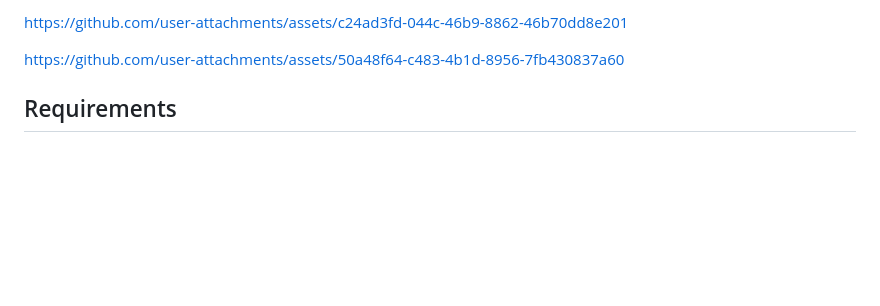
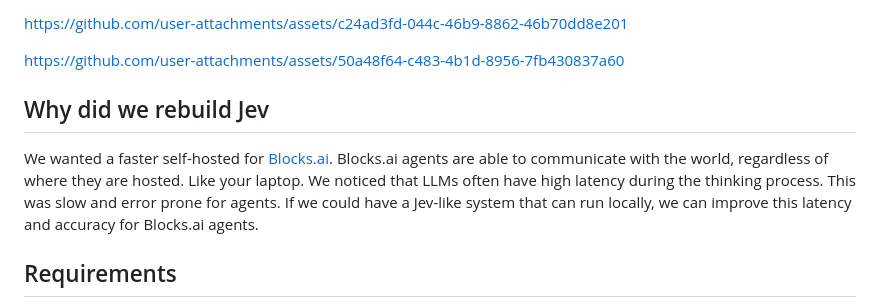
Before and after one commit to stephenlb/truetype.ai-open, a Markdown page: README.md, the part around the change. GitHub-like rendering; blank space fills up the shorter version.

Commit message:
Add explanation for rebuilding Jev in README
Added a section explaining the reasons for rebuilding Jev to improve latency and accuracy for Blocks.ai agents.

```diff
--- a/README.md
+++ b/README.md
@@ -17,6 +17,16 @@ notes.
 https://github.com/user-attachments/assets/c24ad3fd-044c-46b9-8862-46b70dd8e201
 
 https://github.com/user-attachments/assets/50a48f64-c483-4b1d-8956-7fb430837a60
+
+## Why did we rebuild Jev
+
+We wanted a faster self-hosted for [Blocks.ai](https://blocks.ai).
+Blocks.ai agents are able to communicate with the world,
+regardless of where they are hosted. Like your laptop.
+We noticed that LLMs often have high latency during the thinking process.
+This was slow and error prone for agents.
+If we could have a Jev-like system that can run locally,
+we can improve this latency and accuracy for Blocks.ai agents.
 
 ## Requirements
 
```
